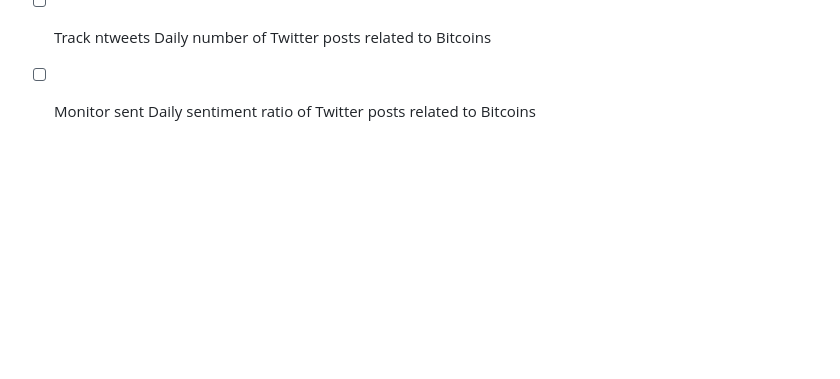
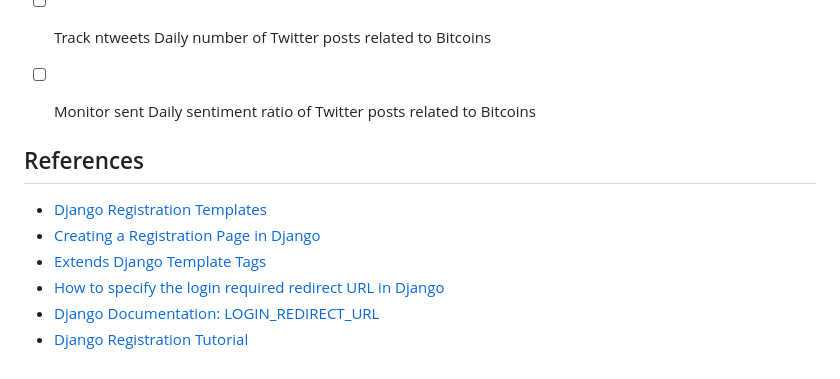
Before and after one commit to ming0520/bitcoin_scrap, a Markdown page: README.md, the part around the change. GitHub-like rendering; blank space fills up the shorter version.

Commit message:
fix: fix readme

```diff
--- a/README.md
+++ b/README.md
@@ -186,3 +186,13 @@ This project uses the following license: `<license_name>`.
 - [ ]  Record google Daily number of Bitcoin search queries on Google
 - [ ]  Track ntweets Daily number of Twitter posts related to Bitcoins
 - [ ]  Monitor sent Daily sentiment ratio of Twitter posts related to Bitcoins
+
+
+## References
+
+- [Django Registration Templates](https://github.com/macdhuibh/django-registration-templates/blob/master/django_registration_templates/templates/account_profile.html)
+- [Creating a Registration Page in Django](https://carlofontanos.com/creating-a-registration-page-in-django/)
+- [Extends Django Template Tags](https://www.geeksforgeeks.org/extends-django-template-tags/)
+- [How to specify the login required redirect URL in Django](https://stackoverflow.com/questions/3578882/how-to-specify-the-login-required-redirect-url-in-django)
+- [Django Documentation: LOGIN_REDIRECT_URL](https://docs.djangoproject.com/en/dev/ref/settings/#login-redirect-url)
+- [Django Registration Tutorial](https://www.pythontutorial.net/django-tutorial/django-registration/)
```
Also changed, not shown: BitcoinScrapJourney-JourneyMap.drawio.png (renamed from BitcoinScrapJourney-Journey Map.drawio.png).
